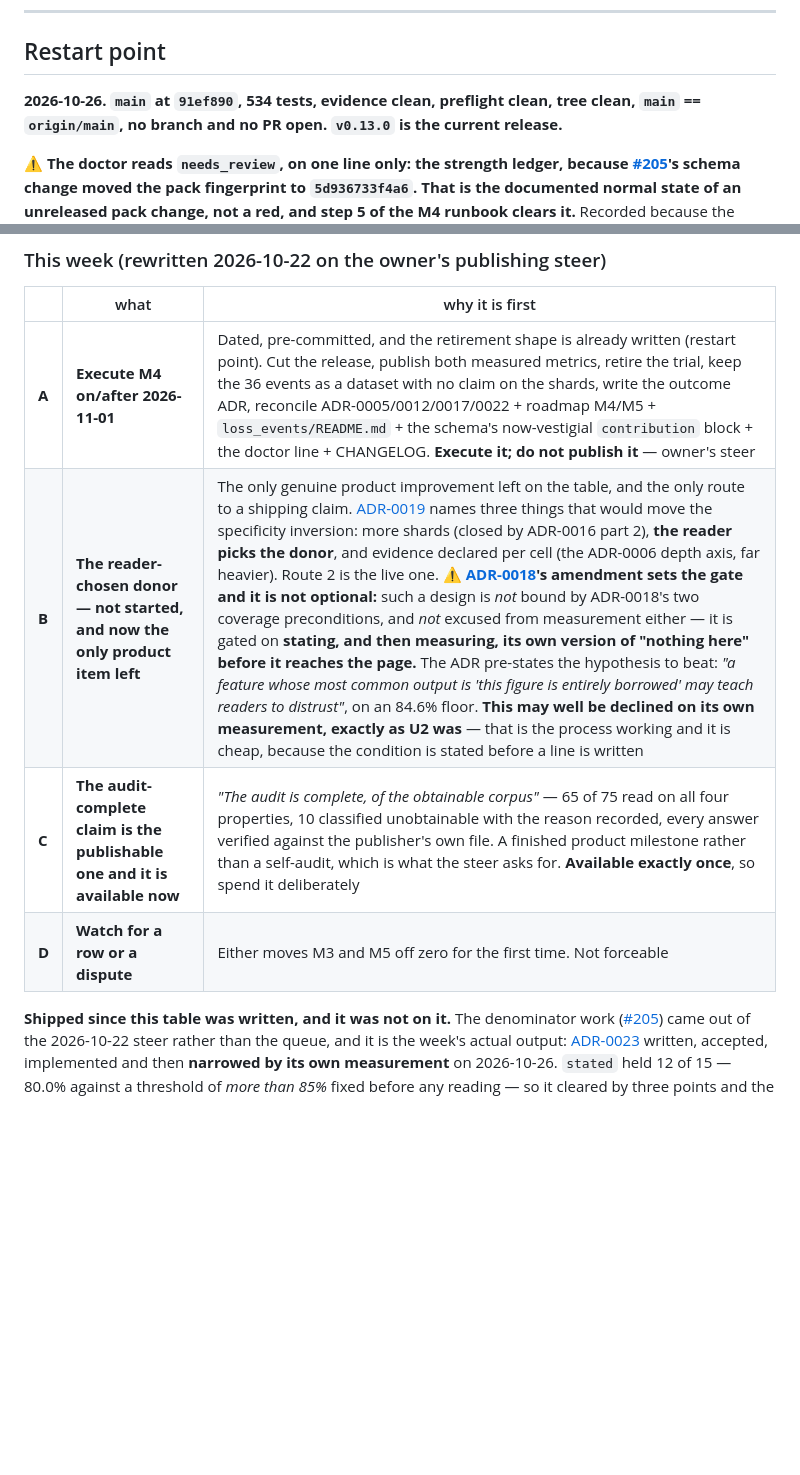
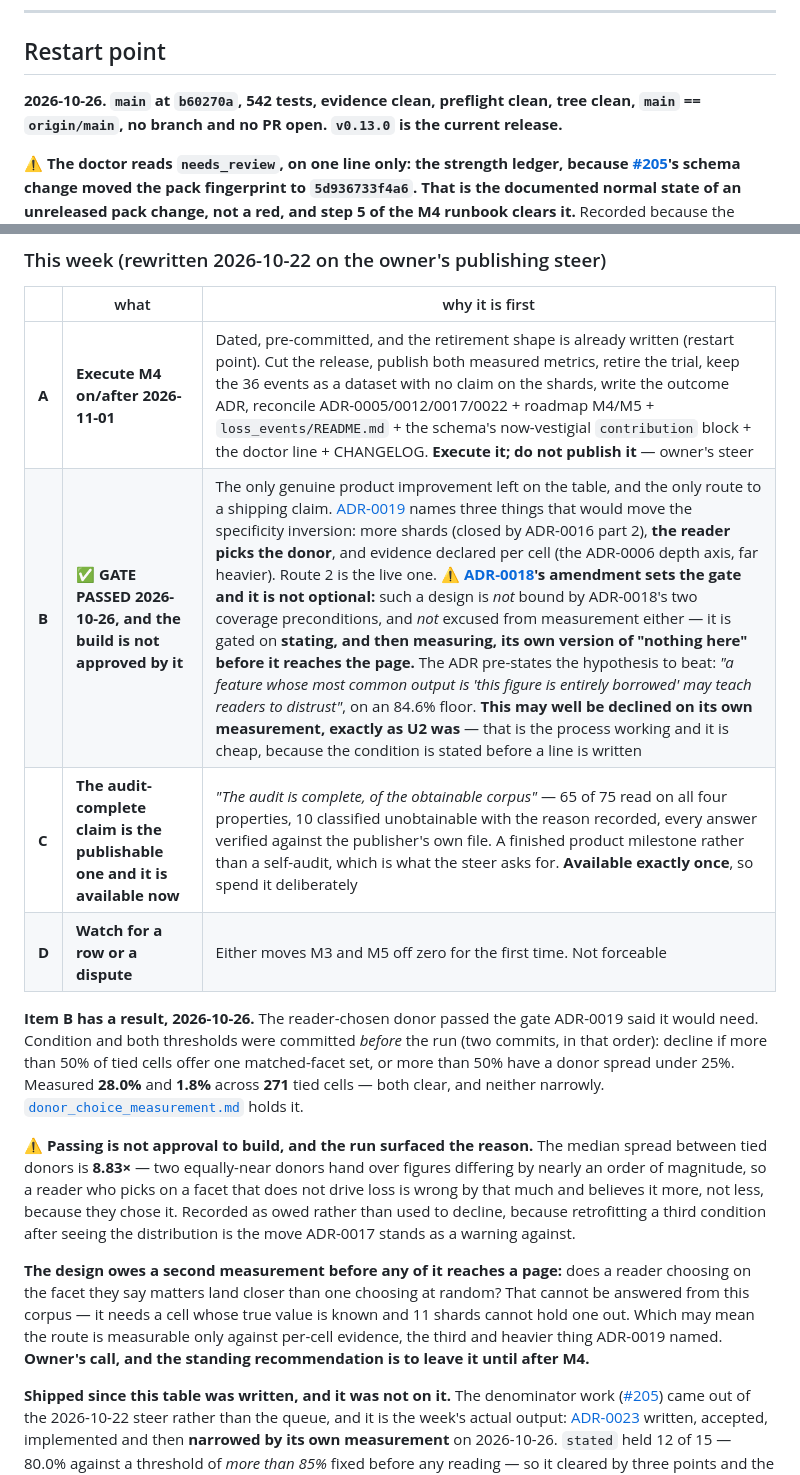
Before and after one commit to raviaxo/RiskShard, a Markdown page: docs/internal/NEXT_STEPS.md, 2 parts joined by grey strips. Rendered like a GitHub page; blank space fills up the shorter version.

Commit message:
Record item B's gate result in the queue, same day it was measured
The reader-chosen donor passed the gate ADR-0019 said it would need: 28.0% and
1.8% against two 50% bars, over 271 tied cells, with the condition committed
before the run.

Passing is not approval to build, and the queue says so. The median spread
between tied donors is 8.83x, so the design owes a second measurement — does
choosing on a named facet land closer than choosing at random — which this
corpus cannot answer because it has no held-out cell with a known value.

Written the same day rather than at a session close, because this file was four
days and two PRs stale when it was last reconciled and that was avoidable.

Signed-off-by: raviaxo <79762415+raviaxo@users.noreply.github.com>

```diff
--- a/docs/internal/NEXT_STEPS.md
+++ b/docs/internal/NEXT_STEPS.md
@@ -177,7 +177,7 @@ waiting on you.***
 
 ## Restart point
 
-**2026-10-26. `main` at `91ef890`, 534 tests, evidence clean, preflight clean, tree clean,
+**2026-10-26. `main` at `b60270a`, 542 tests, evidence clean, preflight clean, tree clean,
 `main` == `origin/main`, no branch and no PR open. `v0.13.0` is the current release.**
 
 ⚠️ **The doctor reads `needs_review`, on one line only: the strength ledger, because
@@ -373,9 +373,28 @@ either rebase them at close, or close before opening them.*
 | | what | why it is first |
 | --- | --- | --- |
 | **A** | **Execute M4 on/after 2026-11-01** | Dated, pre-committed, and the retirement shape is already written (restart point). Cut the release, publish both measured metrics, retire the trial, keep the 36 events as a dataset with no claim on the shards, write the outcome ADR, reconcile ADR-0005/0012/0017/0022 + roadmap M4/M5 + `loss_events/README.md` + the schema's now-vestigial `contribution` block + the doctor line + CHANGELOG. **Execute it; do not publish it** — owner's steer |
-| **B** | **The reader-chosen donor — not started, and now the only product item left** | The only genuine product improvement left on the table, and the only route to a shipping claim. [ADR-0019](../adr/0019-borrowing-cannot-answer-an-unpublished-cell.md) names three things that would move the specificity inversion: more shards (closed by ADR-0016 part 2), **the reader picks the donor**, and evidence declared per cell (the ADR-0006 depth axis, far heavier). Route 2 is the live one. ⚠️ **[ADR-0018](../adr/0018-the-target-selector-failed-measurement.md)'s amendment sets the gate and it is not optional:** such a design is *not* bound by ADR-0018's two coverage preconditions, and *not* excused from measurement either — it is gated on **stating, and then measuring, its own version of "nothing here" before it reaches the page.** The ADR pre-states the hypothesis to beat: *"a feature whose most common output is 'this figure is entirely borrowed' may teach readers to distrust"*, on an 84.6% floor. **This may well be declined on its own measurement, exactly as U2 was** — that is the process working and it is cheap, because the condition is stated before a line is written |
+| **B** | ✅ **GATE PASSED 2026-10-26, and the build is not approved by it** | The only genuine product improvement left on the table, and the only route to a shipping claim. [ADR-0019](../adr/0019-borrowing-cannot-answer-an-unpublished-cell.md) names three things that would move the specificity inversion: more shards (closed by ADR-0016 part 2), **the reader picks the donor**, and evidence declared per cell (the ADR-0006 depth axis, far heavier). Route 2 is the live one. ⚠️ **[ADR-0018](../adr/0018-the-target-selector-failed-measurement.md)'s amendment sets the gate and it is not optional:** such a design is *not* bound by ADR-0018's two coverage preconditions, and *not* excused from measurement either — it is gated on **stating, and then measuring, its own version of "nothing here" before it reaches the page.** The ADR pre-states the hypothesis to beat: *"a feature whose most common output is 'this figure is entirely borrowed' may teach readers to distrust"*, on an 84.6% floor. **This may well be declined on its own measurement, exactly as U2 was** — that is the process working and it is cheap, because the condition is stated before a line is written |
 | **C** | **The audit-complete claim is the publishable one and it is available now** | *"The audit is complete, of the obtainable corpus"* — 65 of 75 read on all four properties, 10 classified unobtainable with the reason recorded, every answer verified against the publisher's own file. A finished product milestone rather than a self-audit, which is what the steer asks for. **Available exactly once**, so spend it deliberately |
 | **D** | **Watch for a row or a dispute** | Either moves M3 and M5 off zero for the first time. Not forceable |
+
+**Item B has a result, 2026-10-26.** The reader-chosen donor passed the gate ADR-0019 said it
+would need. Condition and both thresholds were committed *before* the run (two commits, in that
+order): decline if more than 50% of tied cells offer one matched-facet set, or more than 50% have a
+donor spread under 25%. Measured **28.0%** and **1.8%** across **271** tied cells — both clear, and
+neither narrowly. [`donor_choice_measurement.md`](donor_choice_measurement.md) holds it.
+
+⚠️ **Passing is not approval to build, and the run surfaced the reason.** The median spread between
+tied donors is **8.83×** — two equally-near donors hand over figures differing by nearly an order of
+magnitude, so a reader who picks on a facet that does not drive loss is wrong by that much and
+believes it more, not less, because they chose it. Recorded as owed rather than used to decline,
+because retrofitting a third condition after seeing the distribution is the move ADR-0017 stands as
+a warning against.
+
+**The design owes a second measurement before any of it reaches a page:** does a reader choosing on
+the facet they say matters land closer than one choosing at random? That cannot be answered from
+this corpus — it needs a cell whose true value is known and 11 shards cannot hold one out. Which may
+mean the route is measurable only against per-cell evidence, the third and heavier thing ADR-0019
+named. **Owner's call, and the standing recommendation is to leave it until after M4.**
 
 **Shipped since this table was written, and it was not on it.** The denominator work
 ([#205](https://github.com/raviaxo/RiskShard/pull/205)) came out of the 2026-10-22 steer rather than
```
